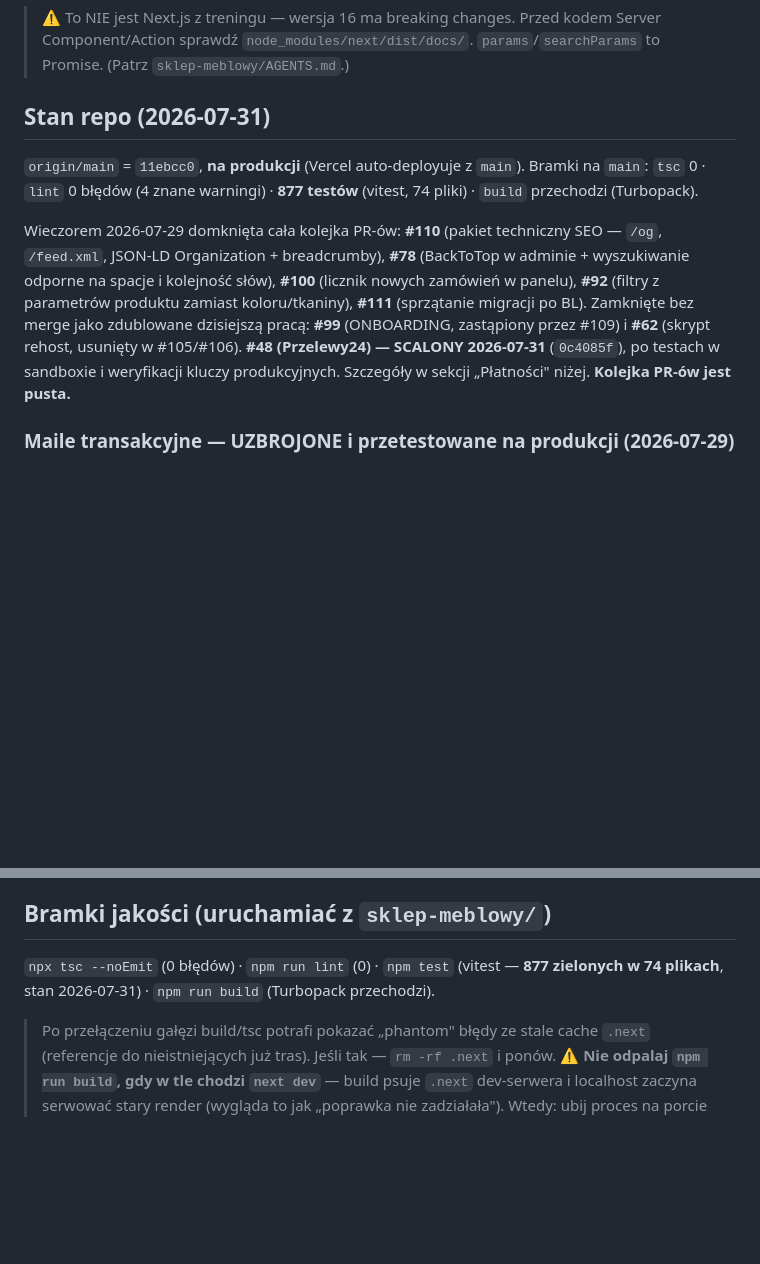
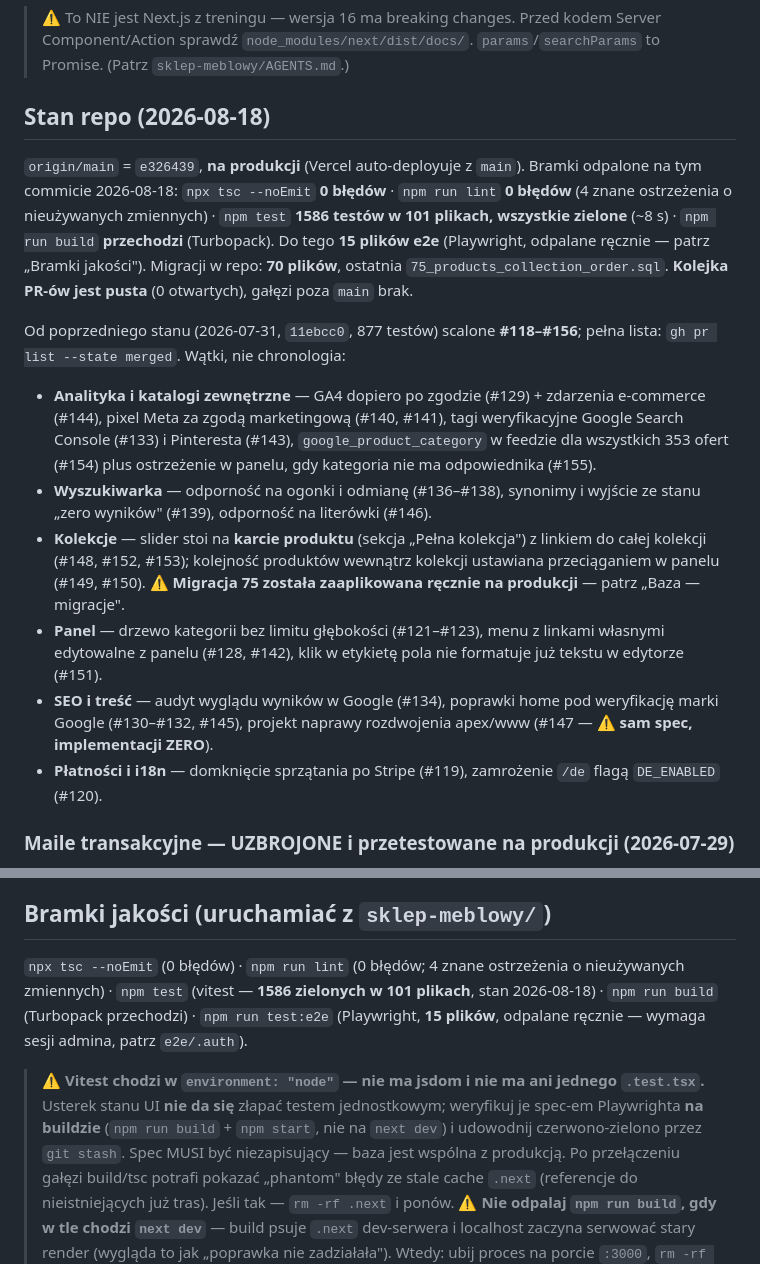
Before and after one commit to Woodecky10/sklep-meblowy, a Markdown page: ONBOARDING.md, 2 parts joined by grey strips. Drawn GitHub-style; blank space fills up the shorter version.

Commit message:
docs(onboarding): odśwież „Stan repo" — było z 2026-07-31, 38 PR-ów wstecz
Sekcja twierdziła, że `main` = `11ebcc0` z 877 testami w 74 plikach i opisywała
kolejkę PR-ów domkniętą 29 lipca. Od tego czasu weszło #118–#156.

Wszystkie liczby ZMIERZONE na `e326439`, nie przepisane:
- `npx tsc --noEmit` → exit 0
- `npm run lint` → 0 błędów, 4 znane ostrzeżenia o nieużywanych zmiennych
- `npm test` → 1586 testów w 101 plikach, zielone
- `npm run build` → exit 0 (Turbopack)
- 15 plików `e2e/*.spec.ts`, 70 plików migracji (ostatnia 75)
- `gh pr list --state open` → 0

Listę „ostatnio scalone" układam wątkami, nie chronologią — 39 pozycji
w kolejności numerów nikomu nic nie mówi, a po wątkach widać stan sklepu.
Trzy rzeczy wyróżnione, bo łatwo je przeoczyć i drogo kosztują: migracja 75
poszła na produkcję RĘCZNIE, #147 to sam spec apex/www bez implementacji,
a slider kolekcji stoi na karcie produktu (nie na /sklep).

Przy okazji w „Bramkach jakości": te same liczby plus dopisane `test:e2e`
i ostrzeżenie, że vitest chodzi w `environment: "node"` — bez jsdom i bez
ani jednego `.test.tsx`, więc usterki stanu UI trzeba łapać Playwrightem
na buildzie. To było dotąd nigdzie nie zapisane i kosztowało już czas.

Zmiana wyłącznie dokumentacyjna — zero kodu.

Co-Authored-By: Claude Opus 5 (1M context) <noreply@anthropic.com>

```diff
--- a/ONBOARDING.md
+++ b/ONBOARDING.md
@@ -7,10 +7,16 @@ Sklep meblowy **Mollien** (meble na zamówienie). **Next.js 16** (App Router, Se
 
 > ⚠️ To NIE jest Next.js z treningu — wersja 16 ma breaking changes. Przed kodem Server Component/Action sprawdź `node_modules/next/dist/docs/`. `params`/`searchParams` to Promise. (Patrz `sklep-meblowy/AGENTS.md`.)
 
-## Stan repo (2026-07-31)
-`origin/main` = `11ebcc0`, **na produkcji** (Vercel auto-deployuje z `main`). Bramki na `main`: `tsc` 0 · `lint` 0 błędów (4 znane warningi) · **877 testów** (vitest, 74 pliki) · `build` przechodzi (Turbopack).
+## Stan repo (2026-08-18)
+`origin/main` = `e326439`, **na produkcji** (Vercel auto-deployuje z `main`). Bramki odpalone na tym commicie 2026-08-18: `npx tsc --noEmit` **0 błędów** · `npm run lint` **0 błędów** (4 znane ostrzeżenia o nieużywanych zmiennych) · `npm test` **1586 testów w 101 plikach, wszystkie zielone** (~8 s) · `npm run build` **przechodzi** (Turbopack). Do tego **15 plików e2e** (Playwright, odpalane ręcznie — patrz „Bramki jakości"). Migracji w repo: **70 plików**, ostatnia `75_products_collection_order.sql`. **Kolejka PR-ów jest pusta** (0 otwartych), gałęzi poza `main` brak.
 
-Wieczorem 2026-07-29 domknięta cała kolejka PR-ów: **#110** (pakiet techniczny SEO — `/og`, `/feed.xml`, JSON-LD Organization + breadcrumby), **#78** (BackToTop w adminie + wyszukiwanie odporne na spacje i kolejność słów), **#100** (licznik nowych zamówień w panelu), **#92** (filtry z parametrów produktu zamiast koloru/tkaniny), **#111** (sprzątanie migracji po BL). Zamknięte bez merge jako zdublowane dzisiejszą pracą: **#99** (ONBOARDING, zastąpiony przez #109) i **#62** (skrypt rehost, usunięty w #105/#106). **#48 (Przelewy24) — SCALONY 2026-07-31** (`0c4085f`), po testach w sandboxie i weryfikacji kluczy produkcyjnych. Szczegóły w sekcji „Płatności" niżej. **Kolejka PR-ów jest pusta.**
+Od poprzedniego stanu (2026-07-31, `11ebcc0`, 877 testów) scalone **#118–#156**; pełna lista: `gh pr list --state merged`. Wątki, nie chronologia:
+- **Analityka i katalogi zewnętrzne** — GA4 dopiero po zgodzie (#129) + zdarzenia e-commerce (#144), pixel Meta za zgodą marketingową (#140, #141), tagi weryfikacyjne Google Search Console (#133) i Pinteresta (#143), `google_product_category` w feedzie dla wszystkich 353 ofert (#154) plus ostrzeżenie w panelu, gdy kategoria nie ma odpowiednika (#155).
+- **Wyszukiwarka** — odporność na ogonki i odmianę (#136–#138), synonimy i wyjście ze stanu „zero wyników" (#139), odporność na literówki (#146).
+- **Kolekcje** — slider stoi na **karcie produktu** (sekcja „Pełna kolekcja") z linkiem do całej kolekcji (#148, #152, #153); kolejność produktów wewnątrz kolekcji ustawiana przeciąganiem w panelu (#149, #150). ⚠️ **Migracja 75 została zaaplikowana ręcznie na produkcji** — patrz „Baza — migracje".
+- **Panel** — drzewo kategorii bez limitu głębokości (#121–#123), menu z linkami własnymi edytowalne z panelu (#128, #142), klik w etykietę pola nie formatuje już tekstu w edytorze (#151).
+- **SEO i treść** — audyt wyglądu wyników w Google (#134), poprawki home pod weryfikację marki Google (#130–#132, #145), projekt naprawy rozdwojenia apex/www (#147 — ⚠️ **sam spec, implementacji ZERO**).
+- **Płatności i i18n** — domknięcie sprzątania po Stripe (#119), zamrożenie `/de` flagą `DE_ENABLED` (#120).
 
 ### Maile transakcyjne — UZBROJONE i przetestowane na produkcji (2026-07-29)
 Kod był gotowy od 2026-07-28, brakowało konfiguracji — zrobione i sprawdzone realnym zamówieniem na mollien.pl. Działa: potwierdzenie zamówienia, „Nowe zamówienie" do właścicielki, „w drodze" (z przewoźnikiem i trackingiem), „anulowane". Maile wychodzą TYLKO przy statusach `shipped` i `cancelled` (`NOTIFY_STATUSES` w `app/_lib/mail/status-notify.ts`) — „Dostarczone"/„W realizacji"/„Opłacone" świadomie nie mailują.
@@ -203,7 +209,8 @@ curl -s -o /dev/null -w "%{http_code}" -H "Authorization: Bearer $SUPABASE_ACCES
 **Jak agent może dziś sięgnąć do bazy** (gdy MCP `supabase` nie działa): tokenem z `.mcp.json` (plik jest gitignorowany, patrz `sklep-meblowy/.gitignore`) przez Management API — `POST https://api.supabase.com/v1/projects/tlvgsddpiikolgdwuwmc/database/query` z ciałem `{"query":"..."}` i nagłówkiem `Authorization: Bearer <token>`. Tą drogą da się wykonać dowolny SQL, w tym DDL migracji, bez czekania na restart narzędzia. Uwaga: zmiana `.mcp.json` wymaga **pełnego restartu** Claude Code — `/mcp → Reconnect` podnosi serwer ze konfiguracją wczytaną przy starcie, więc nowego tokena nie zobaczy.
 
 ## Bramki jakości (uruchamiać z `sklep-meblowy/`)
-`npx tsc --noEmit` (0 błędów) · `npm run lint` (0) · `npm test` (vitest — **877 zielonych w 74 plikach**, stan 2026-07-31) · `npm run build` (Turbopack przechodzi).
+`npx tsc --noEmit` (0 błędów) · `npm run lint` (0 błędów; 4 znane ostrzeżenia o nieużywanych zmiennych) · `npm test` (vitest — **1586 zielonych w 101 plikach**, stan 2026-08-18) · `npm run build` (Turbopack przechodzi) · `npm run test:e2e` (Playwright, **15 plików**, odpalane ręcznie — wymaga sesji admina, patrz `e2e/.auth`).
+> ⚠️ **Vitest chodzi w `environment: "node"` — nie ma jsdom i nie ma ani jednego `.test.tsx`.** Usterek stanu UI **nie da się** złapać testem jednostkowym; weryfikuj je spec-em Playwrighta **na buildzie** (`npm run build` + `npm start`, nie na `next dev`) i udowodnij czerwono-zielono przez `git stash`. Spec MUSI być niezapisujący — baza jest wspólna z produkcją.
 > Po przełączeniu gałęzi build/tsc potrafi pokazać „phantom" błędy ze stale cache `.next` (referencje do nieistniejących już tras). Jeśli tak — `rm -rf .next` i ponów.
 > ⚠️ **Nie odpalaj `npm run build`, gdy w tle chodzi `next dev`** — build psuje `.next` dev-serwera i localhost zaczyna serwować stary render (wygląda to jak „poprawka nie zadziałała"). Wtedy: ubij proces na porcie `:3000`, `rm -rf .next`, restart.
 
```
